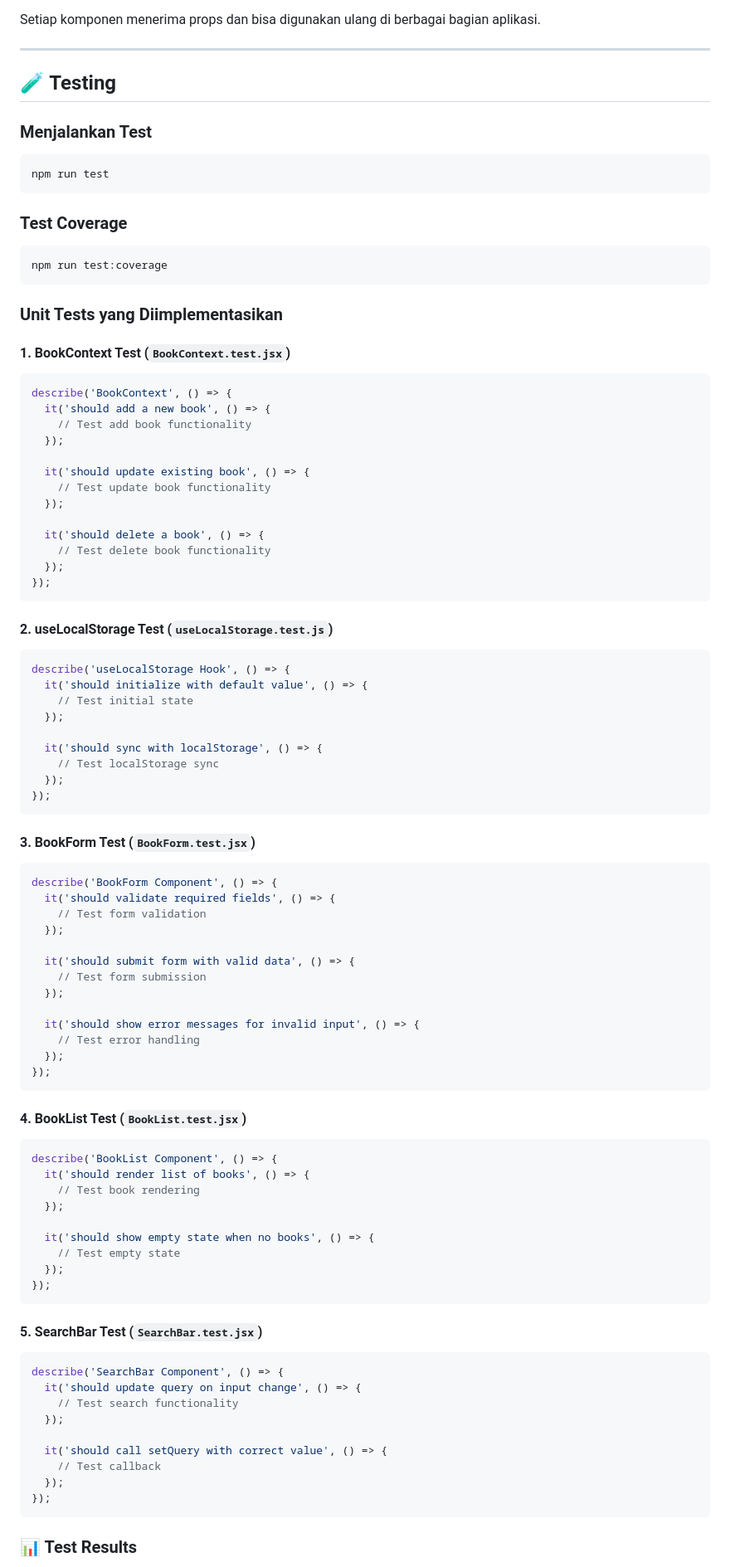
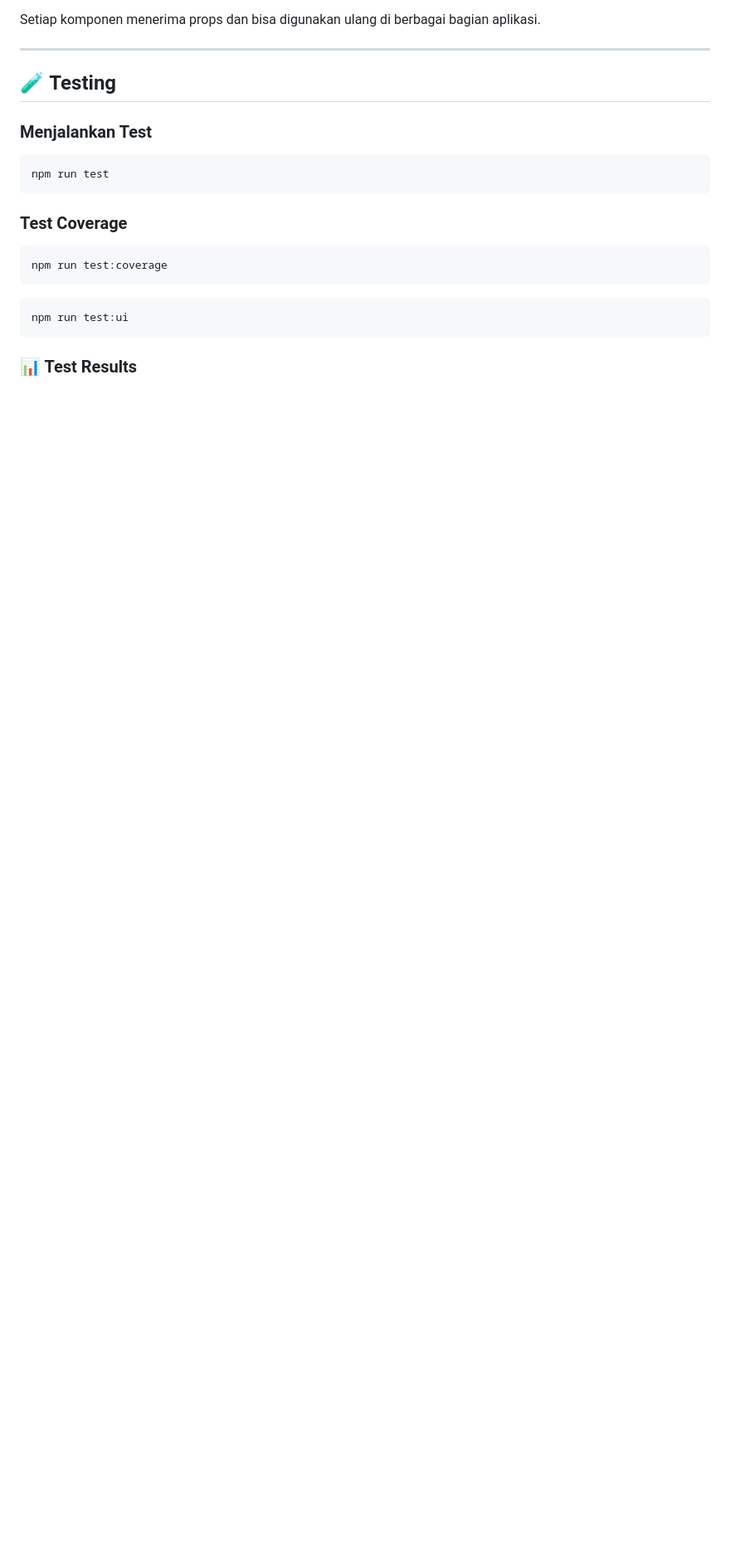
Before and after one commit to 01-151-HildyahMaretasya/pemrograman_web_itera_123140151, a Markdown page: hildyah_123140151_pertemuan3/vite-project/README.md, the part around the change printed below. Shown: that part at 83% size. Rendered like a GitHub page; blank space fills up the shorter version.

Commit message:
Enhance README with test details and images
Updated README.md to include test files and images, and improved formatting.

````diff
--- a/hildyah_123140151_pertemuan3/vite-project/README.md
+++ b/hildyah_123140151_pertemuan3/vite-project/README.md
@@ -298,79 +308,8 @@ npm run test
 npm run test:coverage
 ```
 
-### Unit Tests yang Diimplementasikan
-
-#### 1. **BookContext Test** (`BookContext.test.jsx`)
-```jsx
-describe('BookContext', () => {
-  it('should add a new book', () => {
-    // Test add book functionality
-  });
-
-  it('should update existing book', () => {
-    // Test update book functionality
-  });
-
-  it('should delete a book', () => {
-    // Test delete book functionality
-  });
-});
-```
-
-#### 2. **useLocalStorage Test** (`useLocalStorage.test.js`)
-```jsx
-describe('useLocalStorage Hook', () => {
-  it('should initialize with default value', () => {
-    // Test initial state
-  });
-
-  it('should sync with localStorage', () => {
-    // Test localStorage sync
-  });
-});
-```
-
-#### 3. **BookForm Test** (`BookForm.test.jsx`)
-```jsx
-describe('BookForm Component', () => {
-  it('should validate required fields', () => {
-    // Test form validation
-  });
-
-  it('should submit form with valid data', () => {
-    // Test form submission
-  });
-
-  it('should show error messages for invalid input', () => {
-    // Test error handling
-  });
-});
-```
-
-#### 4. **BookList Test** (`BookList.test.jsx`)
-```jsx
-describe('BookList Component', () => {
-  it('should render list of books', () => {
-    // Test book rendering
-  });
-
-  it('should show empty state when no books', () => {
-    // Test empty state
-  });
-});
-```
-
-#### 5. **SearchBar Test** (`SearchBar.test.jsx`)
-```jsx
-describe('SearchBar Component', () => {
-  it('should update query on input change', () => {
-    // Test search functionality
-  });
-
-  it('should call setQuery with correct value', () => {
-    // Test callback
-  });
-});
+```bash
+npm run test:ui
 ```
 
 ### 📊 Test Results
````
Also changed, not shown: other parts of hildyah_123140151_pertemuan3/vite-project/README.md (+24 -16 lines).
